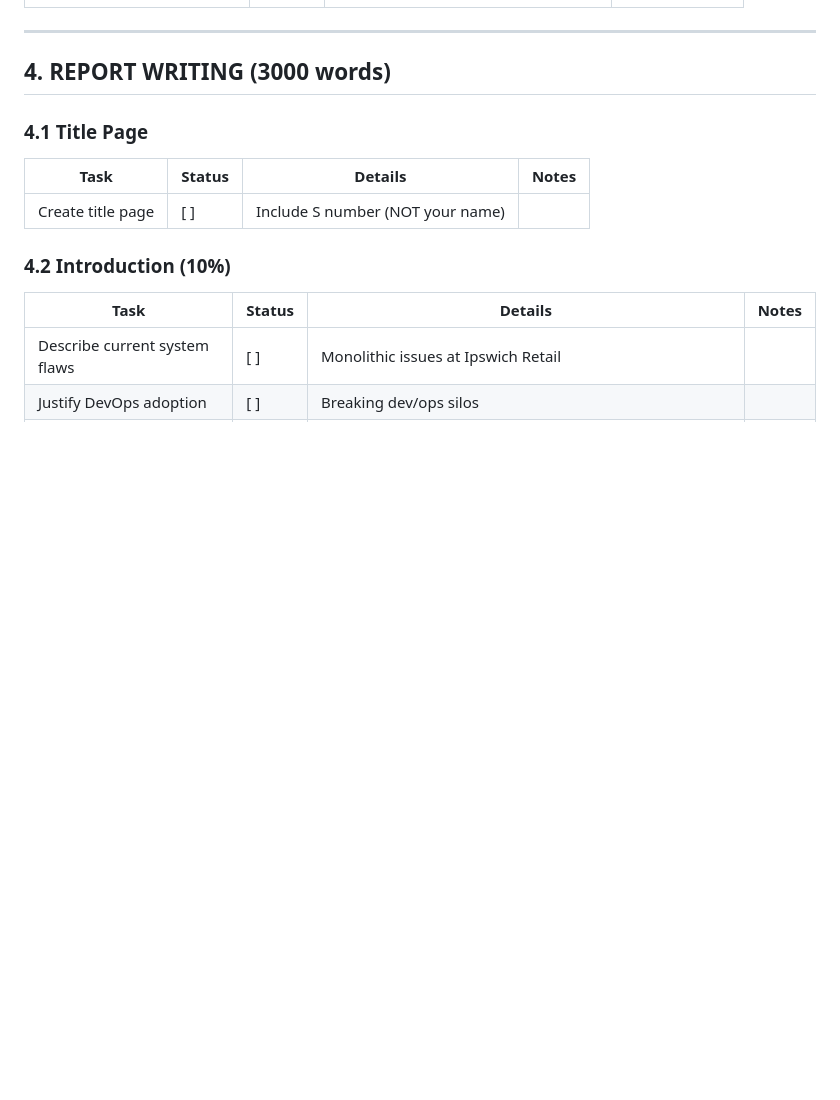
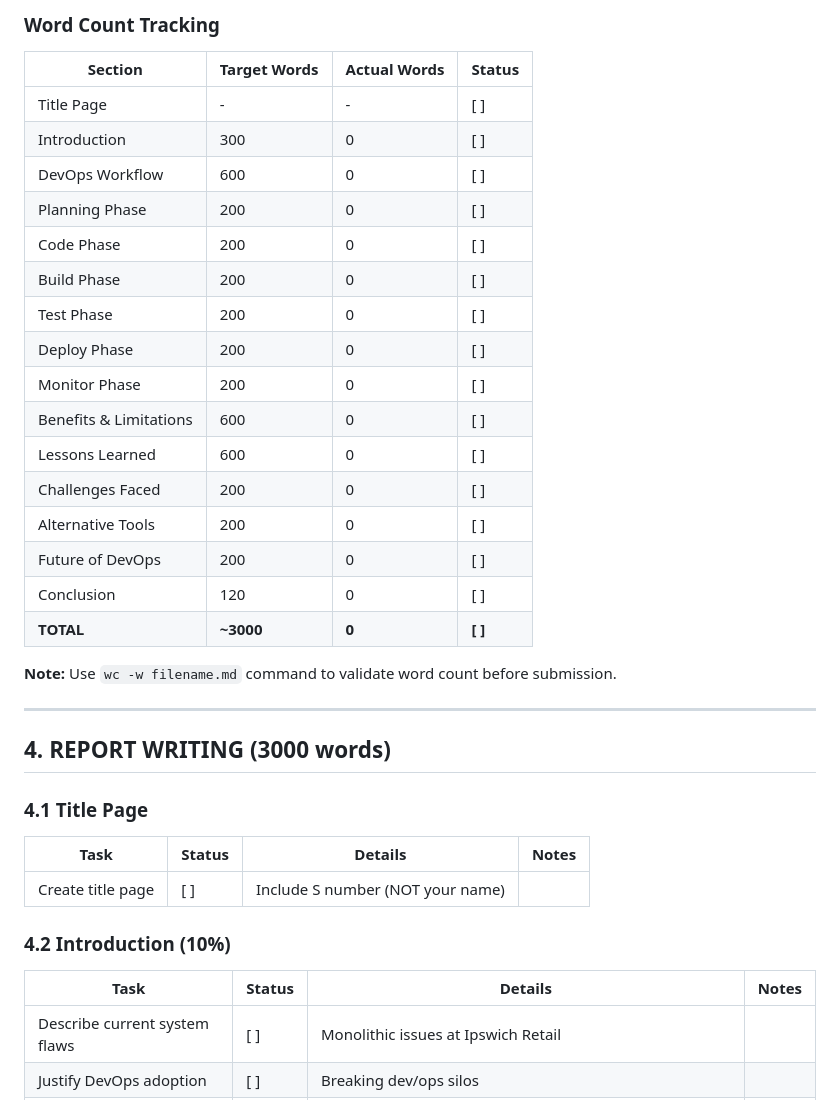
Before and after one commit to zaighumhasaan/ipswitch_retail_store, a Markdown page: CHECKLIST.md, the part around the change printed below. Drawn GitHub-style; blank space fills up the shorter version.

```diff
--- a/CHECKLIST.md
+++ b/CHECKLIST.md
@@ -105,3 +138,25 @@
+### Word Count Tracking
+
+| Section | Target Words | Actual Words | Status |
+|---------|--------------|--------------|--------|
+| Title Page | - | - | [ ] |
+| Introduction | 300 | 0 | [ ] |
+| DevOps Workflow | 600 | 0 | [ ] |
+| Planning Phase | 200 | 0 | [ ] |
+| Code Phase | 200 | 0 | [ ] |
+| Build Phase | 200 | 0 | [ ] |
+| Test Phase | 200 | 0 | [ ] |
+| Deploy Phase | 200 | 0 | [ ] |
+| Monitor Phase | 200 | 0 | [ ] |
+| Benefits & Limitations | 600 | 0 | [ ] |
+| Lessons Learned | 600 | 0 | [ ] |
+| Challenges Faced | 200 | 0 | [ ] |
+| Alternative Tools | 200 | 0 | [ ] |
+| Future of DevOps | 200 | 0 | [ ] |
+| Conclusion | 120 | 0 | [ ] |
+| **TOTAL** | **~3000** | **0** | **[ ]** |
+
+**Note:** Use `wc -w filename.md` command to validate word count before submission.
 
 ---
 
```
Also changed, not shown: other parts of CHECKLIST.md (+33 -0 lines).
